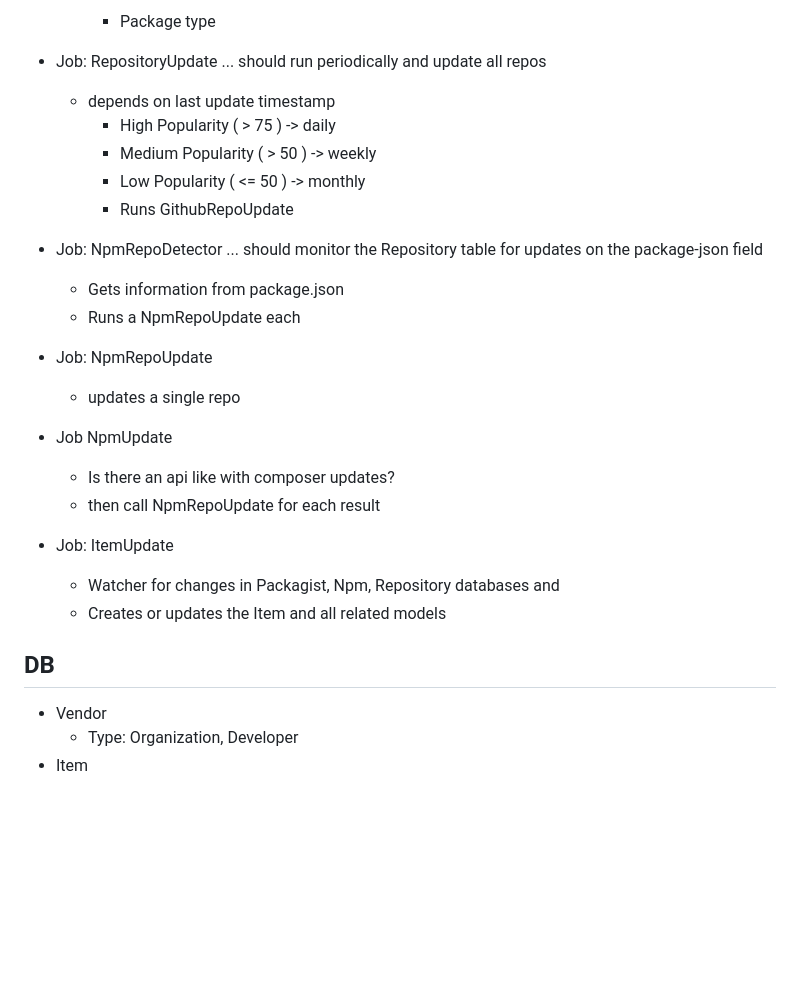
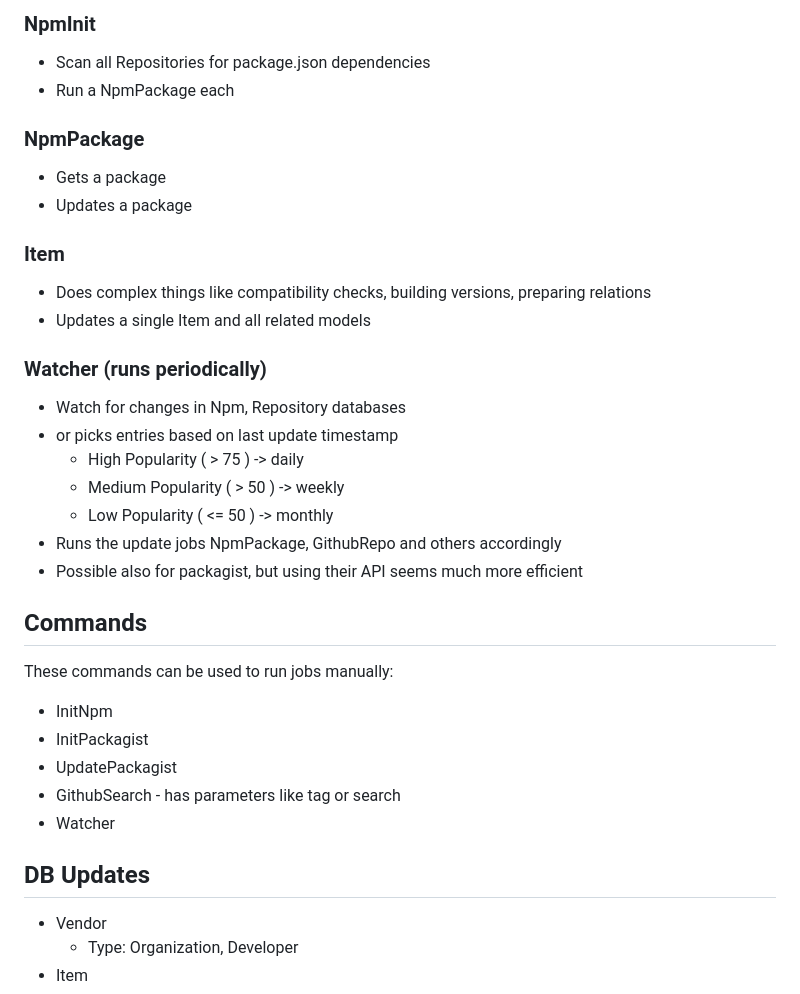
Before and after one commit to adrolli/laraverse, a Markdown page: README.md, the part around one of its changes. Drawn GitHub-style; blank space fills up the shorter version.

```diff
--- a/README.md
+++ b/README.md
@@ -53,35 +66,42 @@ Laravel is a web application framework with expressive, elegant syntax. We belie
 
-    - Package type
+### NpmInit
+
+- Scan all Repositories for package.json dependencies
+- Run a NpmPackage each
+
+### NpmPackage
+
+- Gets a package
+- Updates a package
+
+### Item
+
+- Does complex things like compatibility checks, building versions, preparing relations
+- Updates a single Item and all related models
+
+### Watcher (runs periodically)
+
+- Watch for changes in Npm, Repository databases
+- or picks entries based on last update timestamp
+  - High Popularity ( > 75 ) -> daily
+  - Medium Popularity ( > 50 ) -> weekly
+  - Low Popularity ( <= 50 ) -> monthly
+- Runs the update jobs NpmPackage, GithubRepo and others accordingly
+- Possible also for packagist, but using their API seems much more efficient
+
+## Commands
+
+These commands can be used to run jobs manually:
+
+- InitNpm
+- InitPackagist
+- UpdatePackagist
+- GithubSearch - has parameters like tag or search
+- Watcher
 
 
 
-- Job: RepositoryUpdate ... should run periodically and update all repos
-
-  - depends on last update timestamp
-    - High Popularity ( > 75 ) -> daily
-    - Medium Popularity ( > 50 ) -> weekly
-    - Low Popularity ( <= 50 ) -> monthly
-    - Runs GithubRepoUpdate
-
-
-
-- Job: NpmRepoDetector ... should monitor the Repository table for updates on the package-json field
-
-  - Gets information from package.json
-  - Runs a NpmRepoUpdate each
-
-- Job: NpmRepoUpdate
-  - updates a single repo
-
-- Job NpmUpdate
-  - Is there an api like with composer updates?
-  - then call NpmRepoUpdate for each result
-
-- Job: ItemUpdate
-  - Watcher for changes in Packagist, Npm, Repository databases and
-  - Creates or updates the Item and all related models
-
-## DB
+## DB Updates
 
 - Vendor
   - Type: Organization, Developer
```
Also changed, not shown: other parts of README.md (+47 -34 lines).
